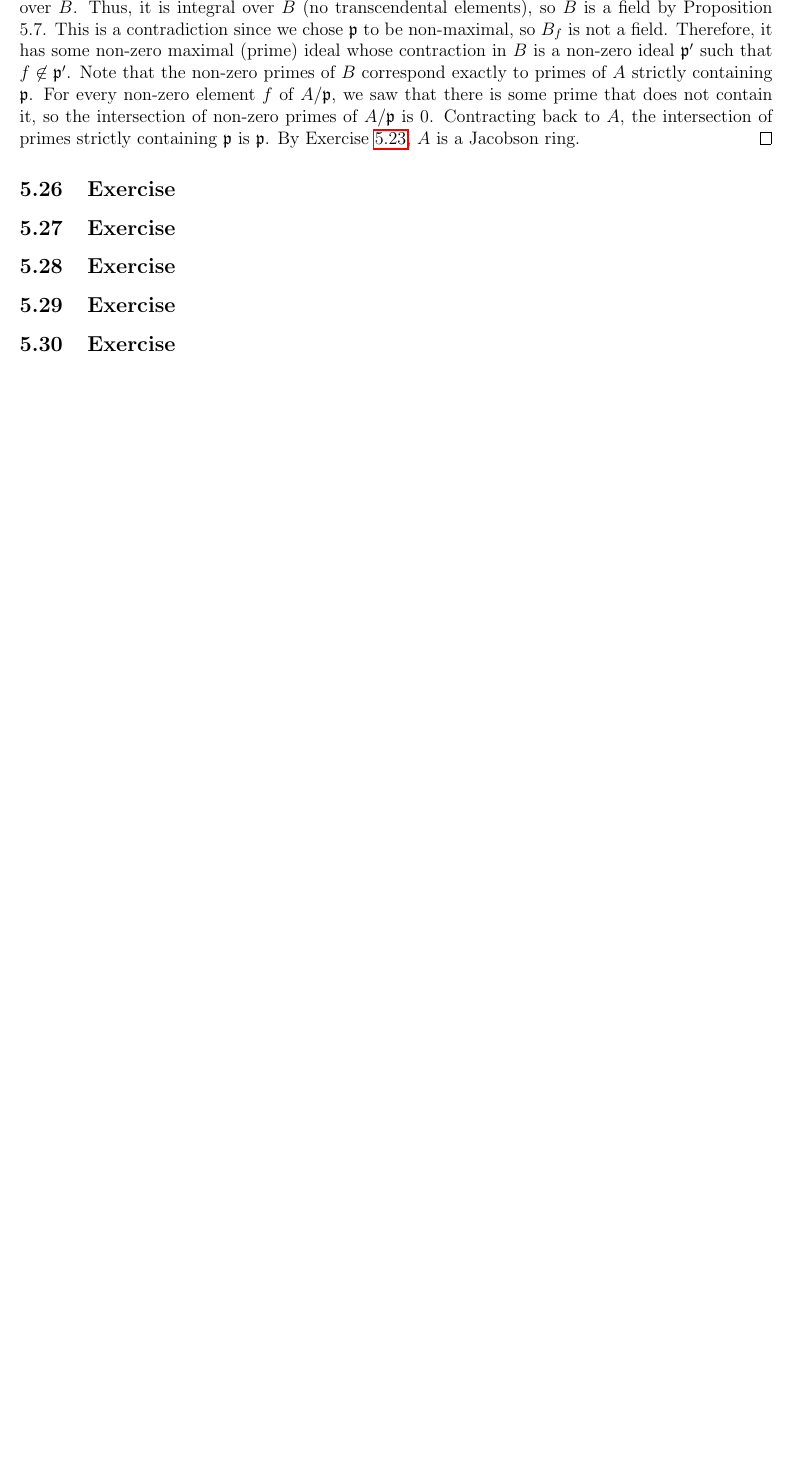
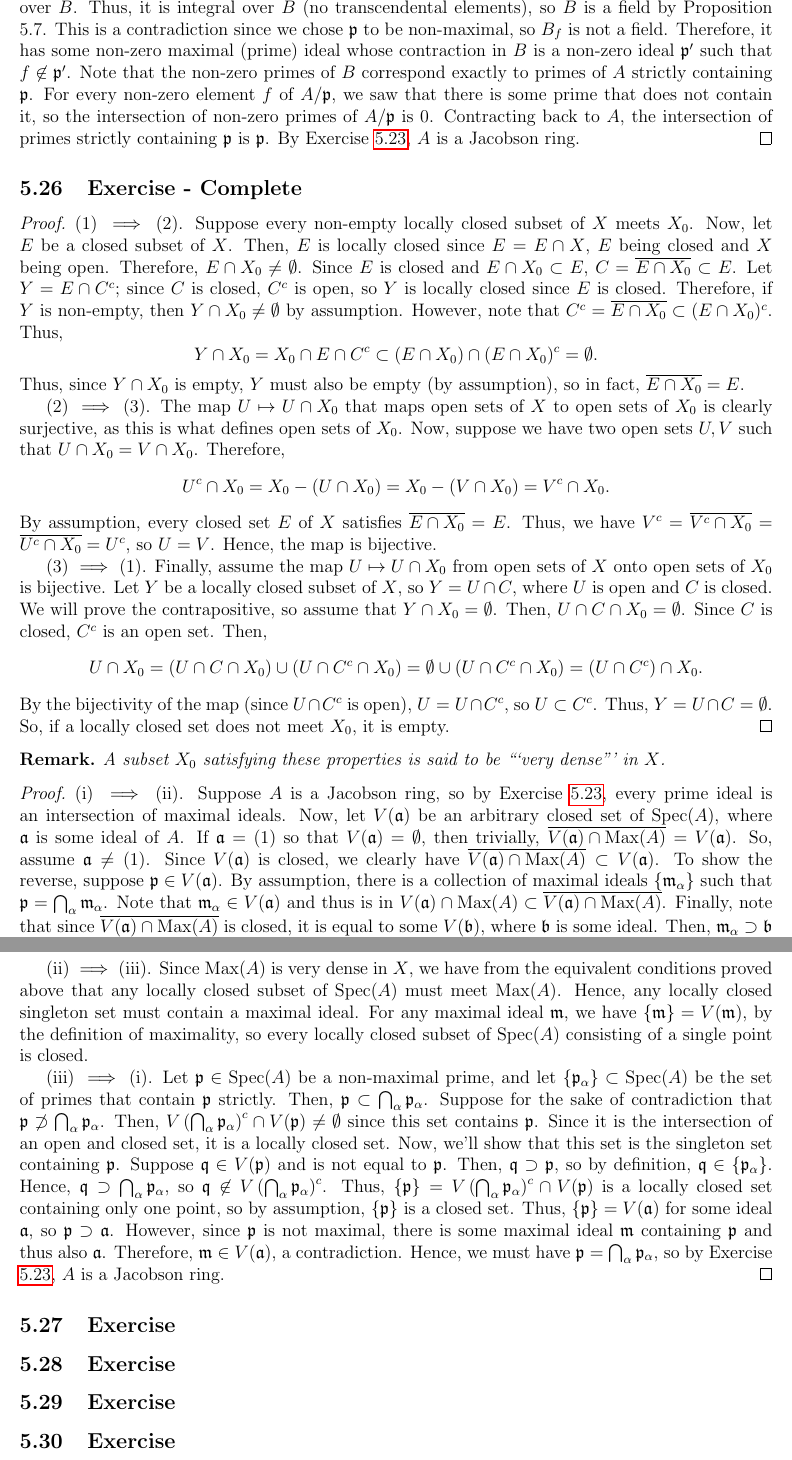
Before and after one commit to TylerFeemster/Atiyah-Macdonald-Exercises, a LaTeX problem sheet (amexercises.tex, which reads chapters/chapter5.tex): part of page 101 of 102 before the commit and two parts of pages 101 and 102 of 103 after it, the two joined at a grey line, cut so that both start at the same text, the shorter picture padded with empty space. Compiled offline with pdfLaTeX.

Commit message:
Ch5. 26/35

````diff
--- a/chapters/chapter5.tex
+++ b/chapters/chapter5.tex
@@ -716,11 +716,65 @@ that there is some prime that does not contain it, so the intersection of non-ze
 primes strictly containing $\mathfrak{p}$ is $\mathfrak{p}$. By Exercise \ref{5.23}, $A$ is a Jacobson ring.
 \end{proof}
 
-\subsection{Exercise}\label{5.26}
+\subsection{Exercise - Complete}\label{5.26}
+
+\begin{proof}
+(1) $\implies$ (2). Suppose every non-empty locally closed subset of $X$ meets $X_0$. Now, let $E$ be a closed subset of $X$. Then, $E$ is locally
+closed since $E = E \cap X$, $E$ being closed and $X$ being open. Therefore, $E \cap X_0 \neq \emptyset$. Since $E$ is closed and $E \cap X_0 \subset E$,
+$C = \overline{E \cap X_0} \subset E$. Let $Y = E \cap C^c$; since $C$ is closed, $C^c$ is open, so $Y$ is locally closed since $E$ is closed. Therefore,
+if $Y$ is non-empty, then $Y \cap X_0 \neq \emptyset$ by assumption. However, note that $C^c = \overline{E \cap X_0} \subset (E \cap X_0)^c$. Thus,
+$$Y \cap X_0 = X_0 \cap E \cap C^c \subset (E \cap X_0) \cap (E \cap X_0)^c = \emptyset.$$
+Thus, since $Y \cap X_0$ is empty, $Y$ must also be empty (by assumption), so in fact, $\overline{E \cap X_0} = E$.
+
+(2) $\implies$ (3). The map $U \mapsto U \cap X_0$ that maps open sets of $X$ to open sets of $X_0$ is clearly surjective, as this is what defines open sets
+of $X_0$. Now, suppose we have two open sets $U,V$ such that $U \cap X_0 = V \cap X_0$. Therefore,
+$$U^c \cap X_0 = X_0 - (U \cap X_0) = X_0 - (V \cap X_0) = V^c \cap X_0.$$
+By assumption, every closed set $E$ of $X$ satisfies $\overline{E \cap X_0} = E$. Thus, we have
+$V^c = \overline{V^c \cap X_0} = \overline{U^c \cap X_0} = U^c$, so $U = V$. Hence, the map is bijective.
+
+(3) $\implies$ (1). Finally, assume the map $U \mapsto U \cap X_0$ from open sets of $X$ onto open sets of $X_0$ is bijective. Let $Y$ be a locally closed
+subset of $X$, so $Y = U \cap C$, where $U$ is open and $C$ is closed. We will prove the contrapositive, so assume that $Y \cap X_0 = \emptyset$. Then,
+$U \cap C \cap X_0 = \emptyset$. Since $C$ is closed, $C^c$ is an open set. Then,
+$$U \cap X_0 = (U \cap C \cap X_0) \cup (U \cap C^c \cap X_0) = \emptyset \cup (U \cap C^c \cap X_0) = (U \cap C^c) \cap X_0.$$
+By the bijectivity of the map (since $U \cap C^c$ is open), $U = U \cap C^c$, so $U \subset C^c$. Thus, $Y = U \cap C = \emptyset$. So, if a locally closed
+set does not meet $X_0$, it is empty.
+\end{proof}
+
+\begin{remark}
+A subset $X_0$ satisfying these properties is said to be ```very dense''' in $X$.
+\end{remark}
+
+\begin{proof}
+(i) $\implies$ (ii). Suppose $A$ is a Jacobson ring, so by Exercise \ref{5.23}, every prime ideal is an intersection of maximal ideals. Now, let $V(\mathfrak{a})$
+be an arbitrary closed set of $\Spec(A)$, where $\mathfrak{a}$ is some ideal of $A$. If $\mathfrak{a} = (1)$ so that $V(\mathfrak{a}) = \emptyset$, then trivially,
+$\overline{V(\mathfrak{a}) \cap \Max(A)} = V(\mathfrak{a})$. So, assume $\mathfrak{a} \neq (1)$. Since $V(\mathfrak{a})$ is closed, we clearly have
+$\overline{V(\mathfrak{a}) \cap \Max(A)} \subset V(\mathfrak{a})$. To show the reverse, suppose $\mathfrak{p} \in V(\mathfrak{a})$. By assumption, there is a
+collection of maximal ideals $\{\mathfrak{m}_{\alpha}\}$ such that $\mathfrak{p} = \bigcap_{\alpha} \mathfrak{m}_{\alpha}$. Note that $\mathfrak{m}_{\alpha} \in V(\mathfrak{a})$
+and thus is in $V(\mathfrak{a}) \cap \Max(A) \subset \overline{V(\mathfrak{a}) \cap \Max(A)}$. Finally, note that since $\overline{V(\mathfrak{a}) \cap \Max(A)}$
+is closed, it is equal to some $V(\mathfrak{b})$, where $\mathfrak{b}$ is some ideal. Then, $\mathfrak{m}_{\alpha} \supset \mathfrak{b}$ for all $\mathfrak{m}_{\alpha}$,
+so $\mathfrak{p} = \bigcap_{\alpha} \mathfrak{m}_{\alpha} \supset \mathfrak{b}$. Thus, $\mathfrak{p} \in V(\mathfrak{b})$, so
+$V(\mathfrak{a}) = \overline{V(\mathfrak{a}) \cap \Max(A)}$ for all closed sets $V(\mathfrak{a})$ of $\Spec(A)$. By the previous results, $\Max(A)$ is very dense in $\Spec(A)$.
+
+(ii) $\implies$ (iii). Since $\Max(A)$ is very dense in $X$, we have from the equivalent conditions proved above that any locally closed subset of $\Spec(A)$ must meet
+$\Max(A)$. Hence, any locally closed singleton set must contain a maximal ideal. For any maximal ideal $\mathfrak{m}$, we have $\{\mathfrak{m}\} = V(\mathfrak{m})$, by
+the definition of maximality, so every locally closed subset of $\Spec(A)$ consisting of a single point is closed.
+
+(iii) $\implies$ (i). Let $\mathfrak{p} \in \Spec(A)$ be a non-maximal prime, and let $\{\mathfrak{p}_{\alpha}\} \subset \Spec(A)$ be the set of primes that contain
+$\mathfrak{p}$ strictly. Then, $\mathfrak{p} \subset \bigcap_{\alpha} \mathfrak{p}_{\alpha}$. Suppose for the sake of contradiction that
+$\mathfrak{p} \not\supset \bigcap_{\alpha} \mathfrak{p}_{\alpha}$. Then, $V\left(\bigcap_{\alpha} \mathfrak{p}_{\alpha}\right)^c \cap V(\mathfrak{p}) \neq \emptyset$
+since this set contains $\mathfrak{p}$. Since it is the intersection of an open and closed set, it is a locally closed set. Now, we'll show that this set is the
+singleton set containing $\mathfrak{p}$. Suppose $\mathfrak{q} \in V(\mathfrak{p})$ and is not equal to $\mathfrak{p}$. Then, $\mathfrak{q} \supset \mathfrak{p}$,
+so by definition, $\mathfrak{q} \in \{\mathfrak{p}_{\alpha}\}$. Hence, $\mathfrak{q} \supset \bigcap_{\alpha} \mathfrak{p}_{\alpha}$, so
+$\mathfrak{q} \not\in V\left(\bigcap_{\alpha} \mathfrak{p}_{\alpha}\right)^c$. Thus, $\{\mathfrak{p}\} = V\left(\bigcap_{\alpha} \mathfrak{p}_{\alpha}\right)^c \cap V(\mathfrak{p})$
+is a locally closed set containing only one point, so by assumption, $\{\mathfrak{p}\}$ is a closed set. Thus, $\{\mathfrak{p}\} = V(\mathfrak{a})$ for some ideal $\mathfrak{a}$,
+so $\mathfrak{p} \supset \mathfrak{a}$. However, since $\mathfrak{p}$ is not maximal, there is some maximal ideal $\mathfrak{m}$ containing $\mathfrak{p}$ and thus also $\mathfrak{a}$.
+Therefore, $\mathfrak{m} \in V(\mathfrak{a})$, a contradiction. Hence, we must have $\mathfrak{p} = \bigcap_{\alpha} \mathfrak{p}_{\alpha}$, so by Exercise \ref{5.23},
+$A$ is a Jacobson ring.
+\end{proof}
+
+\subsection{Exercise}\label{5.27}
 
 
-
-\subsection{Exercise}\label{5.27}
 
 \subsection{Exercise}\label{5.28}
 
````
Also changed, not shown: amexercises.pdf, chapters/chapter5.tex (2 more changed lines).
